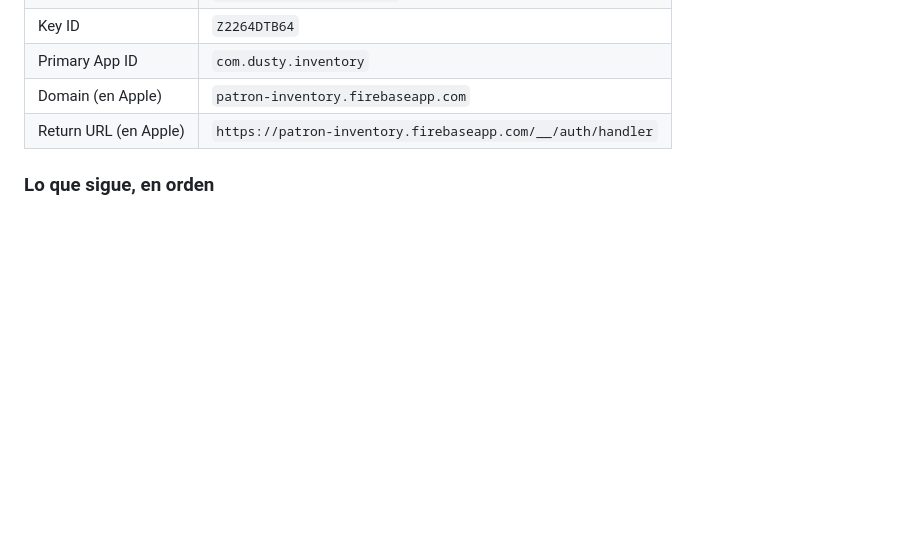
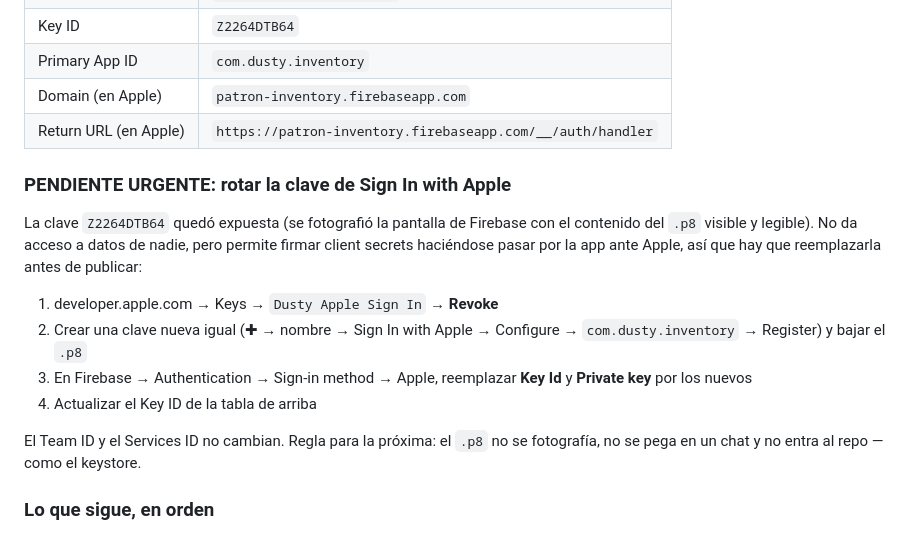
Before and after one commit to Sergioleon47/Dusty, a Markdown page: PUBLICAR-DUSTY.md, the part around the change. Drawn GitHub-style; blank space fills up the shorter version.

Commit message:
Anota que hay que rotar la clave de Sign In with Apple
El .p8 de la clave Z2264DTB64 quedó expuesto al fotografiar la pantalla de
Firebase con el contenido visible. No da acceso a datos de usuarios, pero sí
permite firmar client secrets en nombre de la app ante Apple, así que la clave
se revoca y se reemplaza antes de publicar. Queda como pendiente marcado en el
documento para que no se pase por alto entre el resto de los pasos de iOS.

Co-Authored-By: Claude Opus 5 <noreply@anthropic.com>
Claude-Session: https://claude.ai/code/session_01QHYvS7ErrmfPLF5JLpFZV7

```diff
--- a/PUBLICAR-DUSTY.md
+++ b/PUBLICAR-DUSTY.md
@@ -330,6 +330,23 @@ aparte, igual que el keystore de Android.
 | Domain (en Apple) | `patron-inventory.firebaseapp.com` |
 | Return URL (en Apple) | `https://patron-inventory.firebaseapp.com/__/auth/handler` |
 
+### PENDIENTE URGENTE: rotar la clave de Sign In with Apple
+
+La clave `Z2264DTB64` quedó expuesta (se fotografió la pantalla de Firebase con
+el contenido del `.p8` visible y legible). No da acceso a datos de nadie, pero
+permite firmar client secrets haciéndose pasar por la app ante Apple, así que
+hay que reemplazarla antes de publicar:
+
+1. developer.apple.com → Keys → `Dusty Apple Sign In` → **Revoke**
+2. Crear una clave nueva igual (✚ → nombre → Sign In with Apple → Configure →
+   `com.dusty.inventory` → Register) y bajar el `.p8`
+3. En Firebase → Authentication → Sign-in method → Apple, reemplazar **Key Id**
+   y **Private key** por los nuevos
+4. Actualizar el Key ID de la tabla de arriba
+
+El Team ID y el Services ID no cambian. Regla para la próxima: el `.p8` no se
+fotografía, no se pega en un chat y no entra al repo — como el keystore.
+
 ### Lo que sigue, en orden
 
 1. **Terminar el proveedor de Apple en Firebase.** Consola → Authentication →
```
